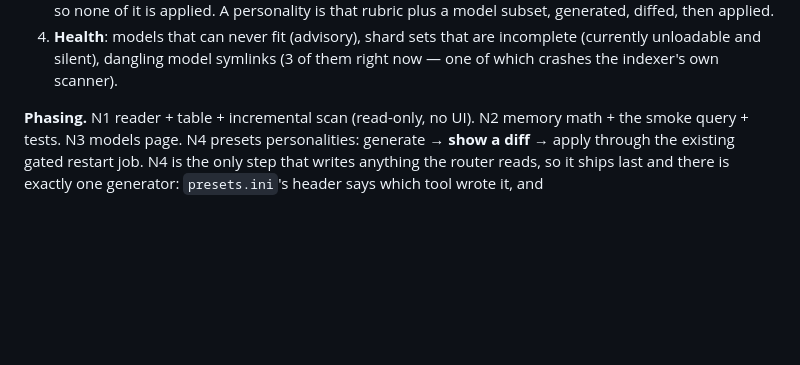
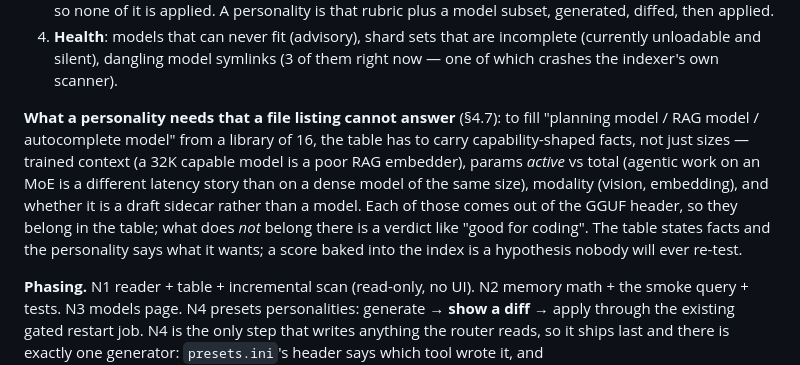
Before and after one commit to carolynhudson/ai-portal, a Markdown page: docs/PORTAL_PLAN.md, the part around the change. Rendered like a GitHub page; blank space fills up the shorter version.

Commit message:
docs(plan): what a personality needs from the model table (and what it must not contain)
Capability-shaped facts come out of the GGUF header and belong in the index —
trained context, active vs total params, modality, draft-or-model. A verdict like
'good for coding' does not: the table states facts, the personality states what
it wants, and a score baked into the index is a hypothesis nobody re-tests.

```diff
--- a/docs/PORTAL_PLAN.md
+++ b/docs/PORTAL_PLAN.md
@@ -532,6 +532,17 @@ models page rather than quietly clamping.
 4. **Health**: models that can never fit (advisory), shard sets that are
    incomplete (currently unloadable and silent), dangling model symlinks (3 of
    them right now — one of which crashes the indexer's own scanner).
+
+**What a personality needs that a file listing cannot answer** (§4.7): to fill
+"planning model / RAG model / autocomplete model" from a library of 16, the table
+has to carry capability-shaped facts, not just sizes — trained context (a 32K
+capable model is a poor RAG embedder), params *active* vs total (agentic work on
+an MoE is a different latency story than on a dense model of the same size),
+modality (vision, embedding), and whether it is a draft sidecar rather than a
+model. Each of those comes out of the GGUF header, so they belong in the table;
+what does *not* belong there is a verdict like "good for coding". The table states
+facts and the personality says what it wants; a score baked into the index is a
+hypothesis nobody will ever re-test.
 
 **Phasing.** N1 reader + table + incremental scan (read-only, no UI).
 N2 memory math + the smoke query + tests. N3 models page.
```
